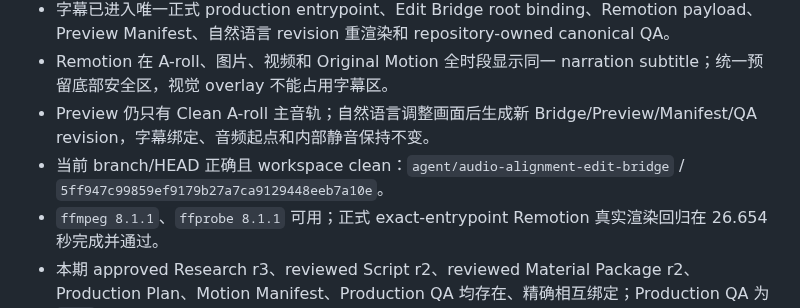
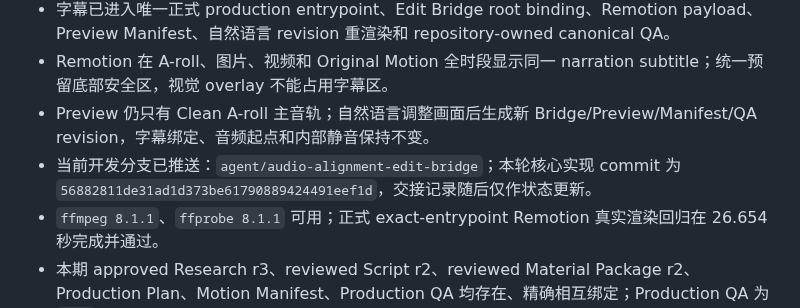
Before and after one commit to HWang0310/deep-talk-studio, a Markdown page: HANDOFF.md, the part around the change. Drawn GitHub-style.

Commit message:
docs: close real e2e preflight unblock record

```diff
--- a/HANDOFF.md
+++ b/HANDOFF.md
@@ -21,7 +21,7 @@
 - 字幕已进入唯一正式 production entrypoint、Edit Bridge root binding、Remotion payload、Preview Manifest、自然语言 revision 重渲染和 repository-owned canonical QA。
 - Remotion 在 A-roll、图片、视频和 Original Motion 全时段显示同一 narration subtitle；统一预留底部安全区，视觉 overlay 不能占用字幕区。
 - Preview 仍只有 Clean A-roll 主音轨；自然语言调整画面后生成新 Bridge/Preview/Manifest/QA revision，字幕绑定、音频起点和内部静音保持不变。
-- 当前 branch/HEAD 正确且 workspace clean：`agent/audio-alignment-edit-bridge` / `5ff947c99859ef9179b27a7ca9129448eeb7a10e`。
+- 当前开发分支已推送：`agent/audio-alignment-edit-bridge`；本轮核心实现 commit 为 `56882811de31ad1d373be61790889424491eef1d`，交接记录随后仅作状态更新。
 - `ffmpeg 8.1.1`、`ffprobe 8.1.1` 可用；正式 exact-entrypoint Remotion 真实渲染回归在 26.654 秒完成并通过。
 - 本期 approved Research r3、reviewed Script r2、reviewed Material Package r2、Production Plan、Motion Manifest、Production QA 均存在、精确相互绑定；Production QA 为 `pass`，Motion 输出文件存在且可 probe。
 - 新增不可变 `material-capture-manifest/1`：精确绑定 reviewed Material Package、inspected Material、来源、页面/区域、Cue、捕获时间、本地静态文件、MIME、大小和 SHA-256；任何 package、binding 或文件篡改均 fail closed。
```
Also changed, not shown: 1 other file.
